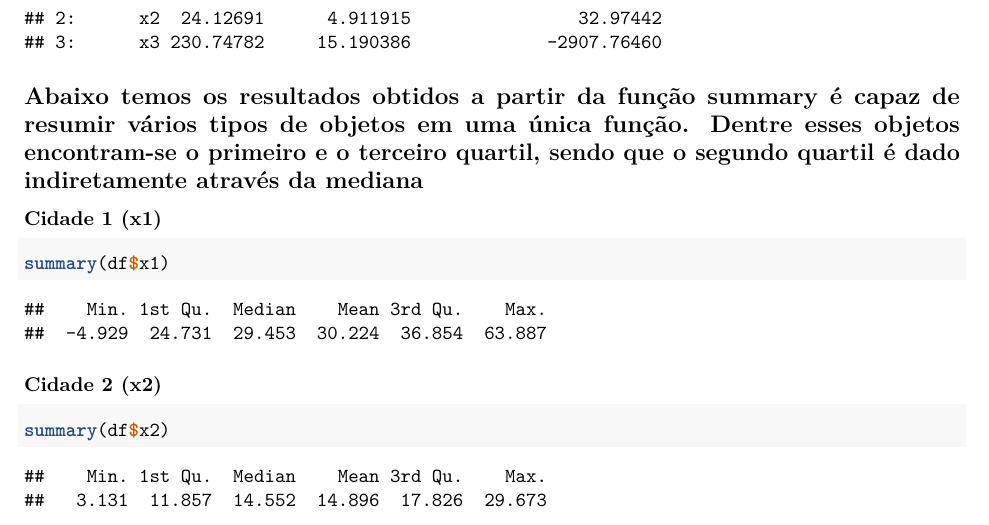
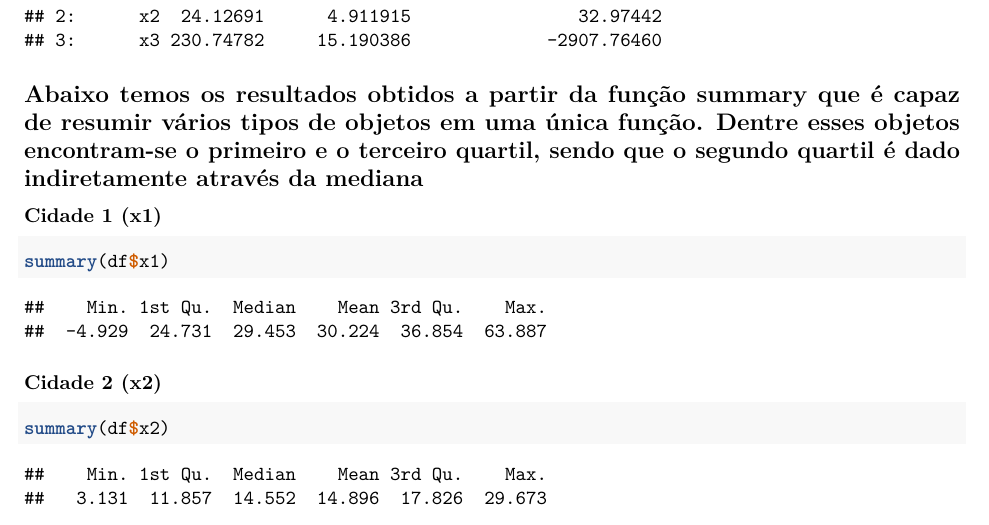
Before and after one commit to lucianobajr/MAF-105, an R Markdown document (Relatorio-1.Rmd): part of page 3 of 8, cut so that both start at the same text. Rendered offline with R 4.5, knitr and Pandoc, then LaTeX, with nearby package versions.

Commit message:
add changes :beers:

````diff
--- a/Relatorio-1.Rmd
+++ b/Relatorio-1.Rmd
@@ -92,7 +93,7 @@ colnames(newtable2) <- c("cidades","variância","desvio padrão","coeficiente de
 print(newtable2)
 ```
 
-## Abaixo temos os resultados obtidos a partir da função summary é capaz de resumir vários tipos de objetos em uma única função. Dentre esses objetos encontram-se o primeiro e o terceiro quartil, sendo que o segundo quartil é dado indiretamente através da mediana
+## Abaixo temos os resultados obtidos a partir da função summary que é capaz de resumir vários tipos de objetos em uma única função. Dentre esses objetos encontram-se o primeiro e o terceiro quartil, sendo que o segundo quartil é dado indiretamente através da mediana
 
 ### Cidade 1 (x1)
 ```{r df$x1}
````
Also changed, not shown: Relatorio-1.Rmd (1 more changed lines).
